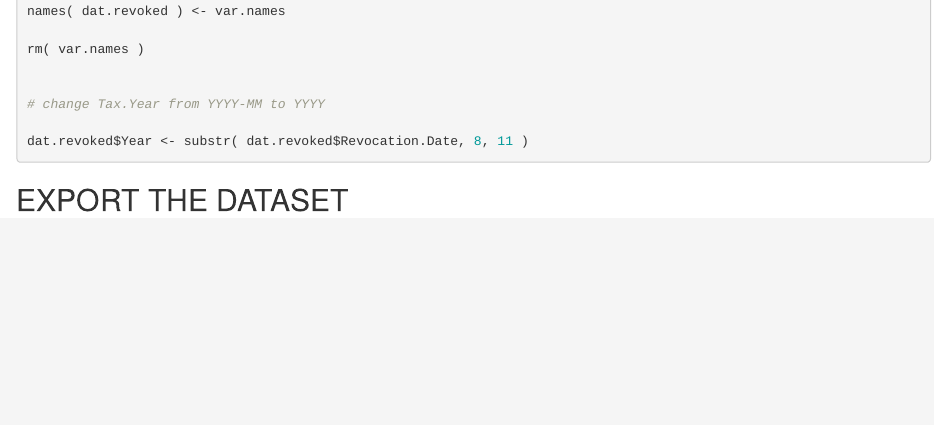
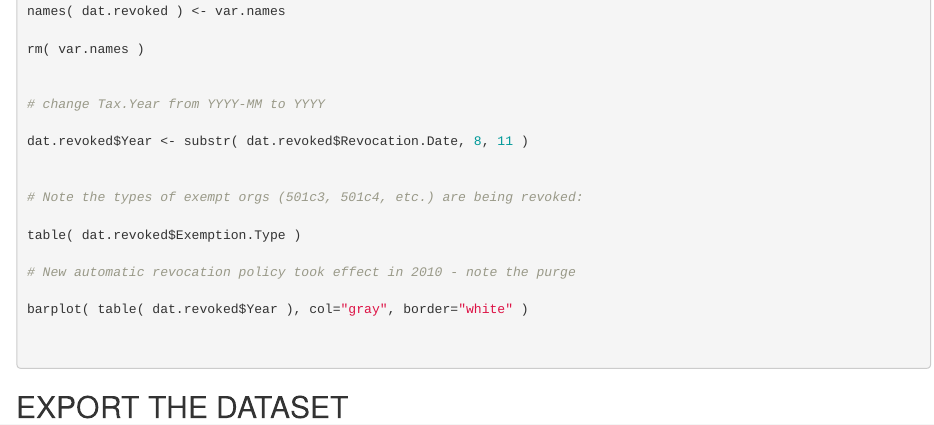
Before and after one commit to lecy/Open-Data-for-Nonprofit-Research, an R Markdown document (Build Datasets/revoked organizations.Rmd): the page in a window 1100 px wide, from 1590 px down. Rendered offline with R 4.5, knitr and Pandoc, with nearby package versions.

Commit message:
Update revoked organizations.Rmd

````diff
--- a/Build Datasets/revoked organizations.Rmd
+++ b/Build Datasets/revoked organizations.Rmd
@@ -86,6 +86,17 @@ rm( var.names )
 
 dat.revoked$Year <- substr( dat.revoked$Revocation.Date, 8, 11 )
 
+
+# Note the types of exempt orgs (501c3, 501c4, etc.) are being revoked:
+
+table( dat.revoked$Exemption.Type )
+
+# New automatic revocation policy took effect in 2010 - note the purge
+
+barplot( table( dat.revoked$Year ), col="gray", border="white" )
+
+
+
 ```
 
 
````
